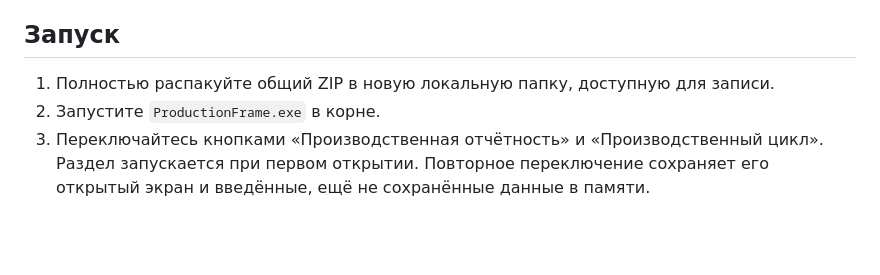
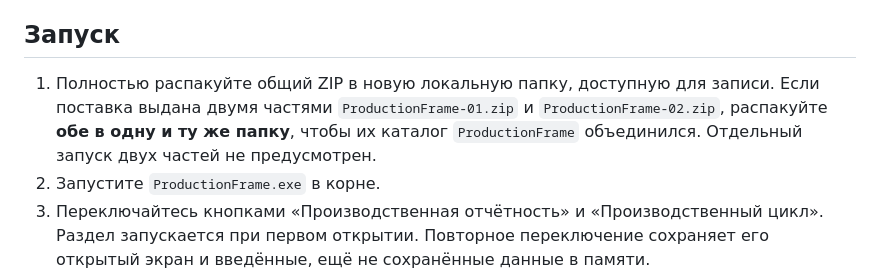
Before and after one commit to Prapeller12/production-cycle, a Markdown page: integration/production-frame/README.md, the part around the change. GitHub-like rendering; blank space fills up the shorter version.

Commit message:
Explain two-part delivery of the same complete portable folder [skip ci]

```diff
--- a/integration/production-frame/README.md
+++ b/integration/production-frame/README.md
@@ -7,6 +7,9 @@
 ## Запуск
 
 1. Полностью распакуйте общий ZIP в новую локальную папку, доступную для записи.
+   Если поставка выдана двумя частями `ProductionFrame-01.zip` и `ProductionFrame-02.zip`,
+   распакуйте **обе в одну и ту же папку**, чтобы их каталог `ProductionFrame` объединился.
+   Отдельный запуск двух частей не предусмотрен.
 2. Запустите `ProductionFrame.exe` в корне.
 3. Переключайтесь кнопками «Производственная отчётность» и «Производственный цикл».
    Раздел запускается при первом открытии. Повторное переключение сохраняет его
```
